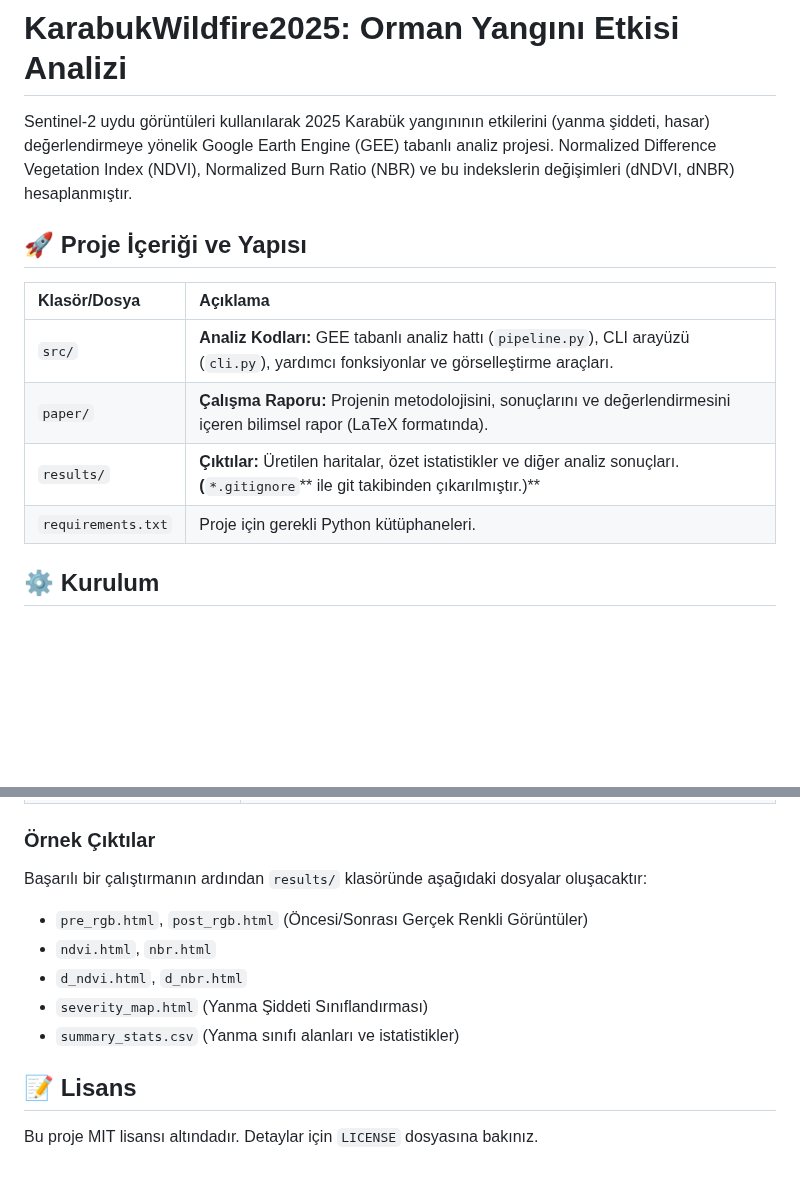
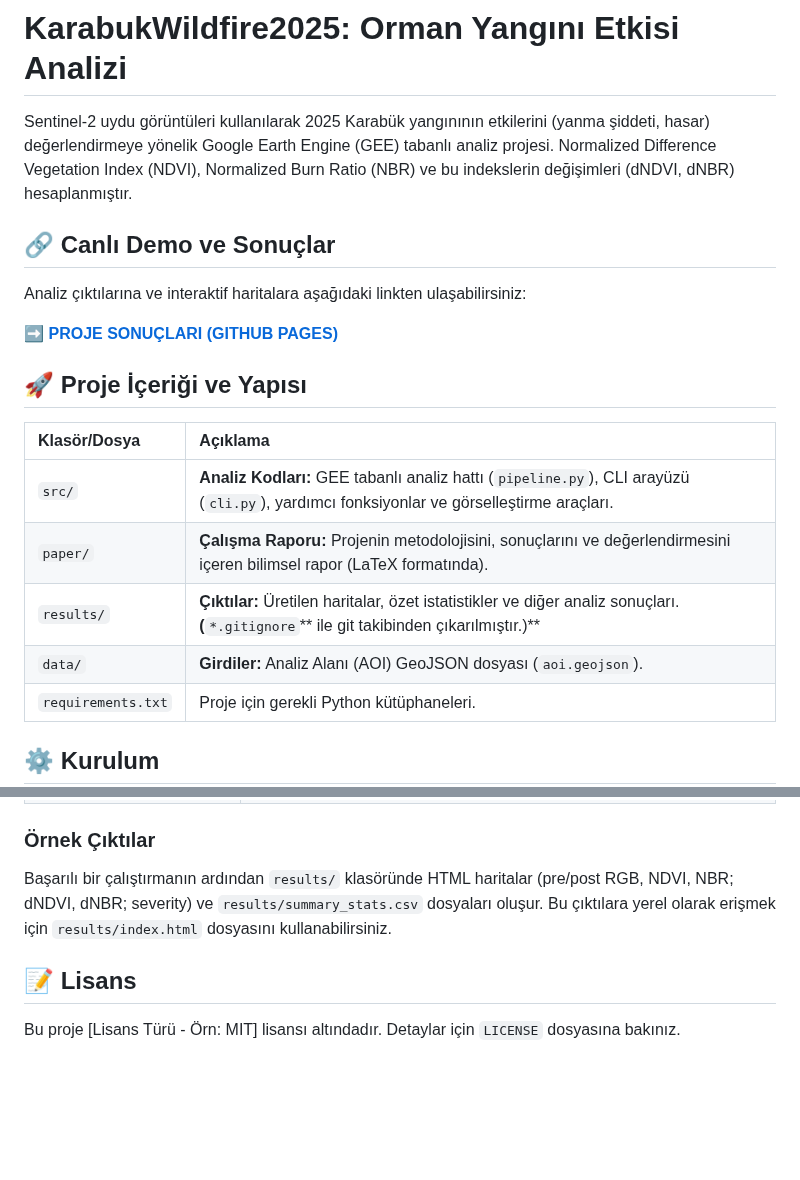
Before and after one commit to yusufarbc/IzmirWildfire2025, a Markdown page: README.md, 2 parts joined by grey strips. Drawn GitHub-style; blank space fills up the shorter version.

```diff
--- a/README.md
+++ b/README.md
@@ -1,6 +1,12 @@
 # KarabukWildfire2025: Orman Yangını Etkisi Analizi
 
 Sentinel-2 uydu görüntüleri kullanılarak 2025 Karabük yangınının etkilerini (yanma şiddeti, hasar) değerlendirmeye yönelik Google Earth Engine (GEE) tabanlı analiz projesi. Normalized Difference Vegetation Index (NDVI), Normalized Burn Ratio (NBR) ve bu indekslerin değişimleri (dNDVI, dNBR) hesaplanmıştır.
+
+## 🔗 Canlı Demo ve Sonuçlar
+
+Analiz çıktılarına ve interaktif haritalara aşağıdaki linkten ulaşabilirsiniz:
+
+➡️ **[PROJE SONUÇLARI (GITHUB PAGES)](https://yusufarbc.github.io/KarabukWildfire2025/)**
 
 ## 🚀 Proje İçeriği ve Yapısı
 
@@ -9,6 +15,7 @@ Sentinel-2 uydu görüntüleri kullanılarak 2025 Karabük yangınının etkiler
 | `src/` | **Analiz Kodları:** GEE tabanlı analiz hattı (`pipeline.py`), CLI arayüzü (`cli.py`), yardımcı fonksiyonlar ve görselleştirme araçları. |
 | `paper/` | **Çalışma Raporu:** Projenin metodolojisini, sonuçlarını ve değerlendirmesini içeren bilimsel rapor (LaTeX formatında). |
 | `results/` | **Çıktılar:** Üretilen haritalar, özet istatistikler ve diğer analiz sonuçları. **(**`*.gitignore`\*\* ile git takibinden çıkarılmıştır.)\*\* |
+| `data/` | **Girdiler:** Analiz Alanı (AOI) GeoJSON dosyası (`aoi.geojson`). |
 | `requirements.txt` | Proje için gerekli Python kütüphaneleri. |
 
 ## ⚙️ Kurulum
@@ -83,14 +90,8 @@ python -m src.cli \
 
 ### Örnek Çıktılar
 
-Başarılı bir çalıştırmanın ardından `results/` klasöründe aşağıdaki dosyalar oluşacaktır:
-
-  - `pre_rgb.html`, `post_rgb.html` (Öncesi/Sonrası Gerçek Renkli Görüntüler)
-  - `ndvi.html`, `nbr.html`
-  - `d_ndvi.html`, `d_nbr.html`
-  - `severity_map.html` (Yanma Şiddeti Sınıflandırması)
-  - `summary_stats.csv` (Yanma sınıfı alanları ve istatistikler)
+Başarılı bir çalıştırmanın ardından `results/` klasöründe HTML haritalar (pre/post RGB, NDVI, NBR; dNDVI, dNBR; severity) ve `results/summary_stats.csv` dosyaları oluşur. Bu çıktılara yerel olarak erişmek için `results/index.html` dosyasını kullanabilirsiniz.
 
 ## 📝 Lisans
 
-Bu proje MIT lisansı altındadır. Detaylar için `LICENSE` dosyasına bakınız.
+Bu proje [Lisans Türü - Örn: MIT] lisansı altındadır. Detaylar için `LICENSE` dosyasına bakınız.
```
